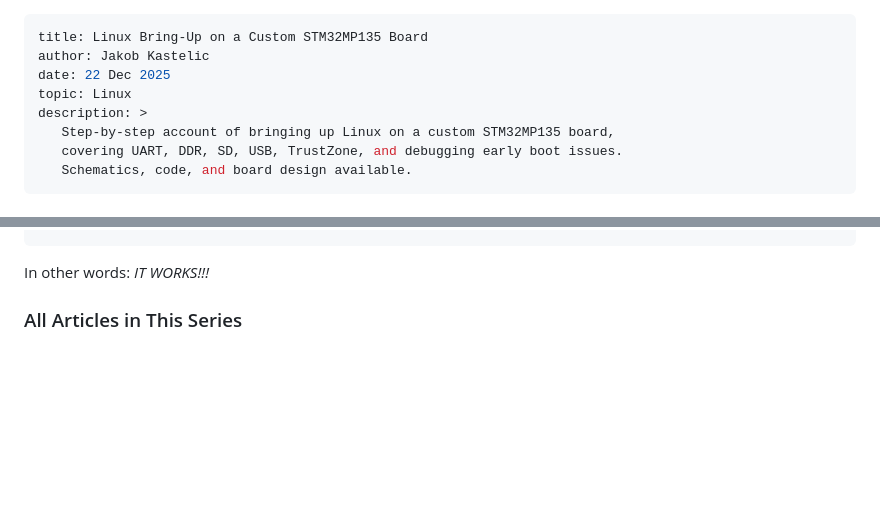
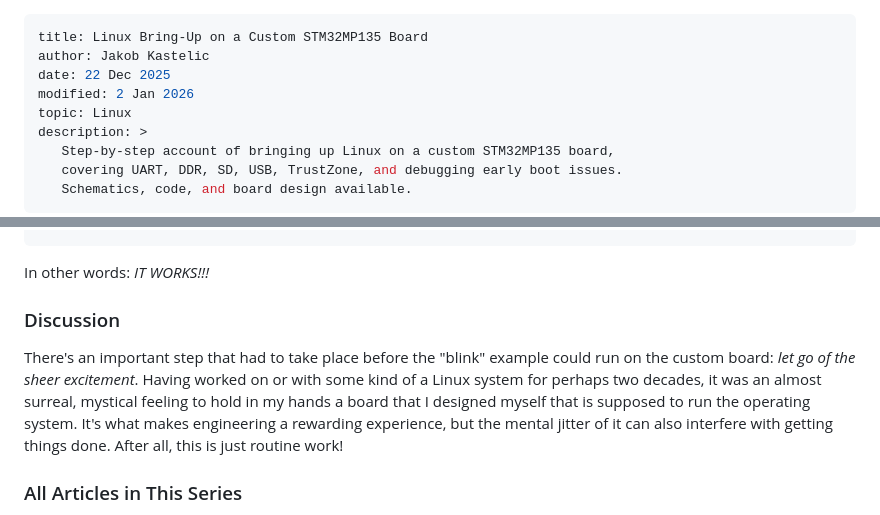
Before and after one commit to js216/embd, a Markdown page: articles/linux-bringup-on-custom-stm32mp135-board.md, 2 parts joined by grey strips. Rendered like a GitHub page; blank space fills up the shorter version.

Commit message:
agent article; add excitement to linux

```diff
--- a/articles/linux-bringup-on-custom-stm32mp135-board.md
+++ b/articles/linux-bringup-on-custom-stm32mp135-board.md
@@ -2,6 +2,7 @@
 title: Linux Bring-Up on a Custom STM32MP135 Board
 author: Jakob Kastelic
 date: 22 Dec 2025
+modified: 2 Jan 2026
 topic: Linux
 description: >
    Step-by-step account of bringing up Linux on a custom STM32MP135 board,
@@ -298,6 +299,16 @@ serial monitor:
 
 In other words: *IT WORKS!!!*
 
+### Discussion
+
+There's an important step that had to take place before the "blink" example
+could run on the custom board: *let go of the sheer excitement*. Having worked
+on or with some kind of a Linux system for perhaps two decades, it was an almost
+surreal, mystical feeling to hold in my hands a board that I designed myself
+that is supposed to run the operating system. It's what makes engineering a
+rewarding experience, but the mental jitter of it can also interfere with
+getting things done. After all, this is just routine work!
+
 <div class="series-box">
 <h3 id="series-list">All Articles in This Series</h3>
 <ul>
```
Also changed, not shown: articles/agent-to-read-datasheets.md (added, +169 -0 lines), banners.md (+4 -0 lines), images/pa.jpg (added).
